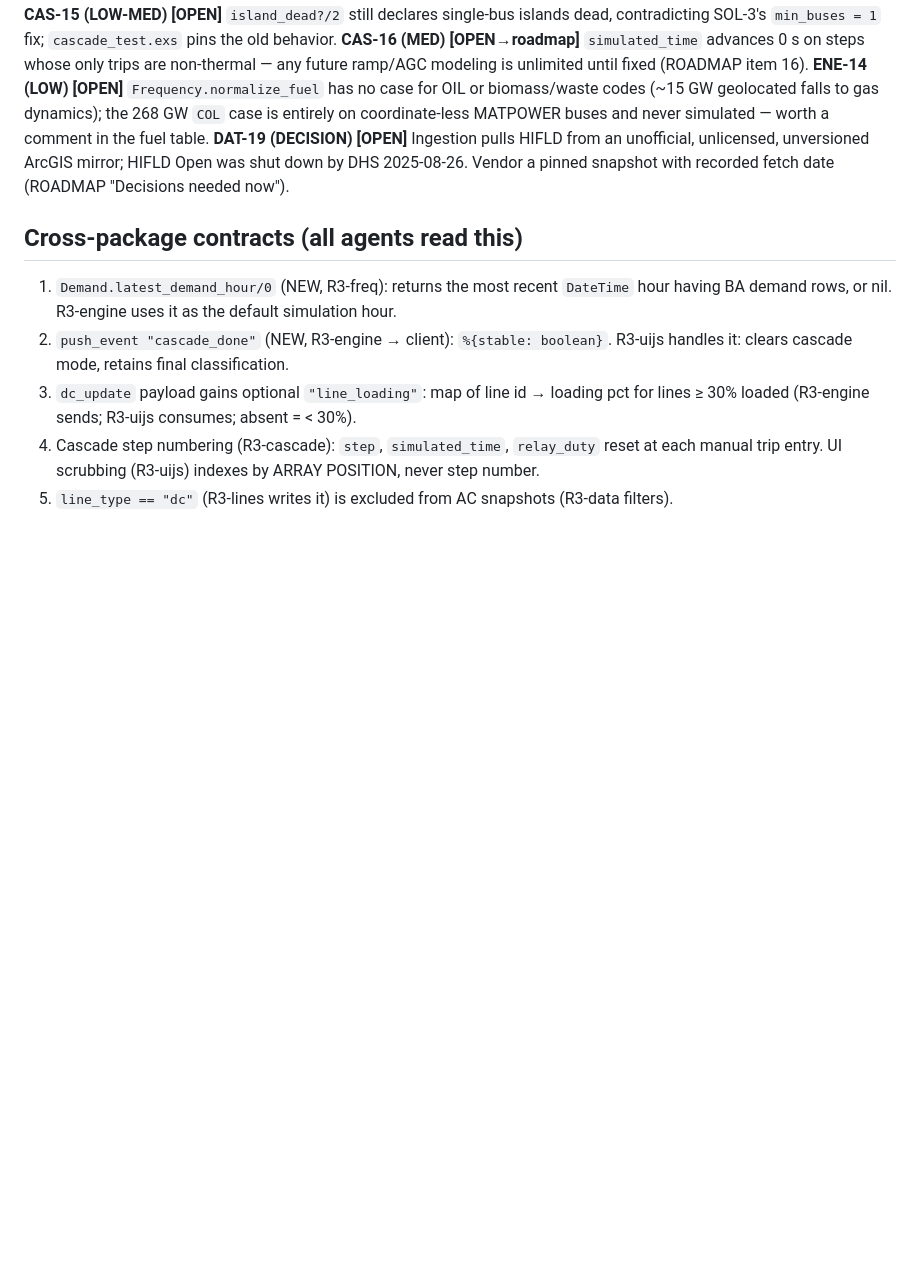
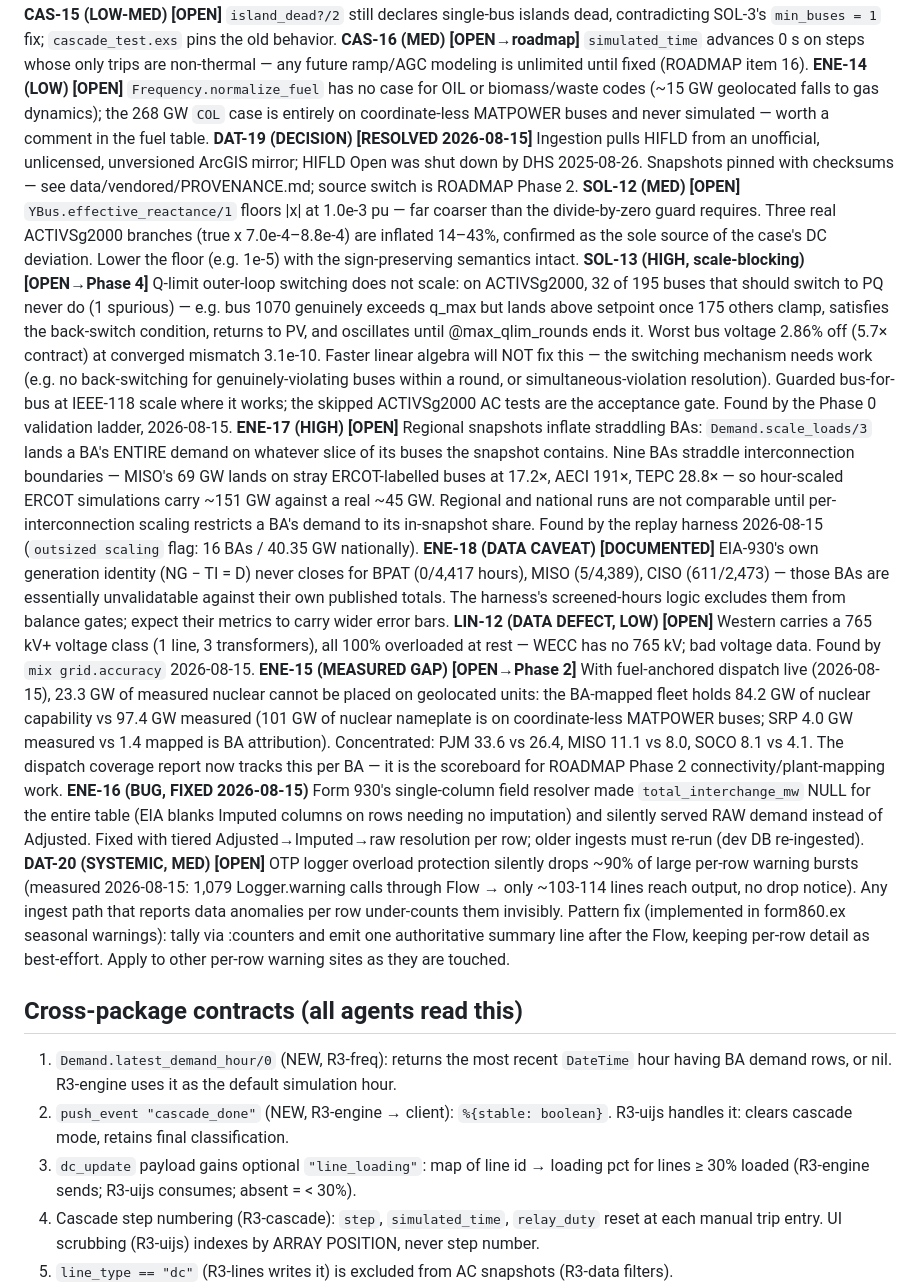
Before and after one commit to AlchemicalChef/PowerModel, a Markdown page: REVIEW.md, the part around the change. Rendered like a GitHub page; blank space fills up the shorter version.

Commit message:
Trackers: Phases 0-1 landed with measured 64% fuel-mix error reduction; nine new findings logged (SOL-12/13, ENE-15..18, LIN-12, DAT-19 resolved, DAT-20)

```diff
--- a/REVIEW.md
+++ b/REVIEW.md
@@ -476,9 +476,57 @@ are non-thermal — any future ramp/AGC modeling is unlimited until fixed (ROADM
 **ENE-14 (LOW) [OPEN]** `Frequency.normalize_fuel` has no case for OIL or biomass/waste
 codes (~15 GW geolocated falls to gas dynamics); the 268 GW `COL` case is entirely on
 coordinate-less MATPOWER buses and never simulated — worth a comment in the fuel table.
-**DAT-19 (DECISION) [OPEN]** Ingestion pulls HIFLD from an unofficial, unlicensed,
-unversioned ArcGIS mirror; HIFLD Open was shut down by DHS 2025-08-26. Vendor a pinned
-snapshot with recorded fetch date (ROADMAP "Decisions needed now").
+**DAT-19 (DECISION) [RESOLVED 2026-08-15]** Ingestion pulls HIFLD from an unofficial,
+unlicensed, unversioned ArcGIS mirror; HIFLD Open was shut down by DHS 2025-08-26.
+Snapshots pinned with checksums — see data/vendored/PROVENANCE.md; source switch is
+ROADMAP Phase 2.
+**SOL-12 (MED) [OPEN]** `YBus.effective_reactance/1` floors |x| at 1.0e-3 pu — far
+coarser than the divide-by-zero guard requires. Three real ACTIVSg2000 branches
+(true x 7.0e-4–8.8e-4) are inflated 14–43%, confirmed as the sole source of the case's
+DC deviation. Lower the floor (e.g. 1e-5) with the sign-preserving semantics intact.
+**SOL-13 (HIGH, scale-blocking) [OPEN→Phase 4]** Q-limit outer-loop switching does not
+scale: on ACTIVSg2000, 32 of 195 buses that should switch to PQ never do (1 spurious) —
+e.g. bus 1070 genuinely exceeds q_max but lands above setpoint once 175 others clamp,
+satisfies the back-switch condition, returns to PV, and oscillates until
+@max_qlim_rounds ends it. Worst bus voltage 2.86% off (5.7× contract) at converged
+mismatch 3.1e-10. Faster linear algebra will NOT fix this — the switching mechanism
+needs work (e.g. no back-switching for genuinely-violating buses within a round, or
+simultaneous-violation resolution). Guarded bus-for-bus at IEEE-118 scale where it
+works; the skipped ACTIVSg2000 AC tests are the acceptance gate. Found by the Phase 0
+validation ladder, 2026-08-15.
+**ENE-17 (HIGH) [OPEN]** Regional snapshots inflate straddling BAs: `Demand.scale_loads/3`
+lands a BA's ENTIRE demand on whatever slice of its buses the snapshot contains. Nine BAs
+straddle interconnection boundaries — MISO's 69 GW lands on stray ERCOT-labelled buses at
+17.2×, AECI 191×, TEPC 28.8× — so hour-scaled ERCOT simulations carry ~151 GW against a
+real ~45 GW. Regional and national runs are not comparable until per-interconnection
+scaling restricts a BA's demand to its in-snapshot share. Found by the replay harness
+2026-08-15 (`outsized scaling` flag: 16 BAs / 40.35 GW nationally).
+**ENE-18 (DATA CAVEAT) [DOCUMENTED]** EIA-930's own generation identity (NG − TI = D)
+never closes for BPAT (0/4,417 hours), MISO (5/4,389), CISO (611/2,473) — those BAs are
+essentially unvalidatable against their own published totals. The harness's screened-hours
+logic excludes them from balance gates; expect their metrics to carry wider error bars.
+**LIN-12 (DATA DEFECT, LOW) [OPEN]** Western carries a 765 kV+ voltage class (1 line,
+3 transformers), all 100% overloaded at rest — WECC has no 765 kV; bad voltage data.
+Found by `mix grid.accuracy` 2026-08-15.
+**ENE-15 (MEASURED GAP) [OPEN→Phase 2]** With fuel-anchored dispatch live (2026-08-15),
+23.3 GW of measured nuclear cannot be placed on geolocated units: the BA-mapped fleet
+holds 84.2 GW of nuclear capability vs 97.4 GW measured (101 GW of nuclear nameplate is
+on coordinate-less MATPOWER buses; SRP 4.0 GW measured vs 1.4 mapped is BA attribution).
+Concentrated: PJM 33.6 vs 26.4, MISO 11.1 vs 8.0, SOCO 8.1 vs 4.1. The dispatch coverage
+report now tracks this per BA — it is the scoreboard for ROADMAP Phase 2
+connectivity/plant-mapping work.
+**ENE-16 (BUG, FIXED 2026-08-15)** Form 930's single-column field resolver made
+`total_interchange_mw` NULL for the entire table (EIA blanks Imputed columns on rows
+needing no imputation) and silently served RAW demand instead of Adjusted. Fixed with
+tiered Adjusted→Imputed→raw resolution per row; older ingests must re-run (dev DB
+re-ingested).
+**DAT-20 (SYSTEMIC, MED) [OPEN]** OTP logger overload protection silently drops ~90% of
+large per-row warning bursts (measured 2026-08-15: 1,079 Logger.warning calls through
+Flow → only ~103-114 lines reach output, no drop notice). Any ingest path that reports
+data anomalies per row under-counts them invisibly. Pattern fix (implemented in
+form860.ex seasonal warnings): tally via :counters and emit one authoritative summary
+line after the Flow, keeping per-row detail as best-effort. Apply to other per-row
+warning sites as they are touched.
 
 ## Cross-package contracts (all agents read this)
 
```
Also changed, not shown: ROADMAP.md (+10 -0 lines).
